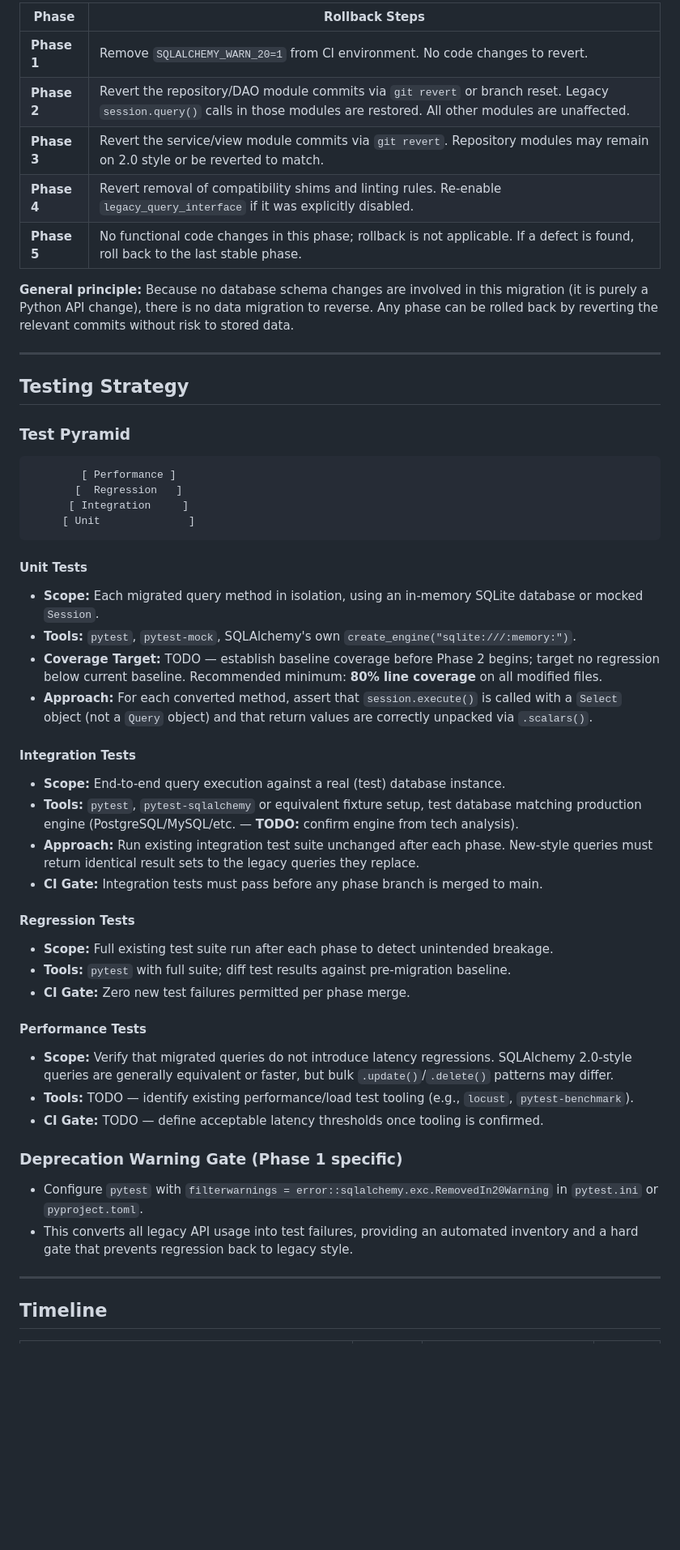
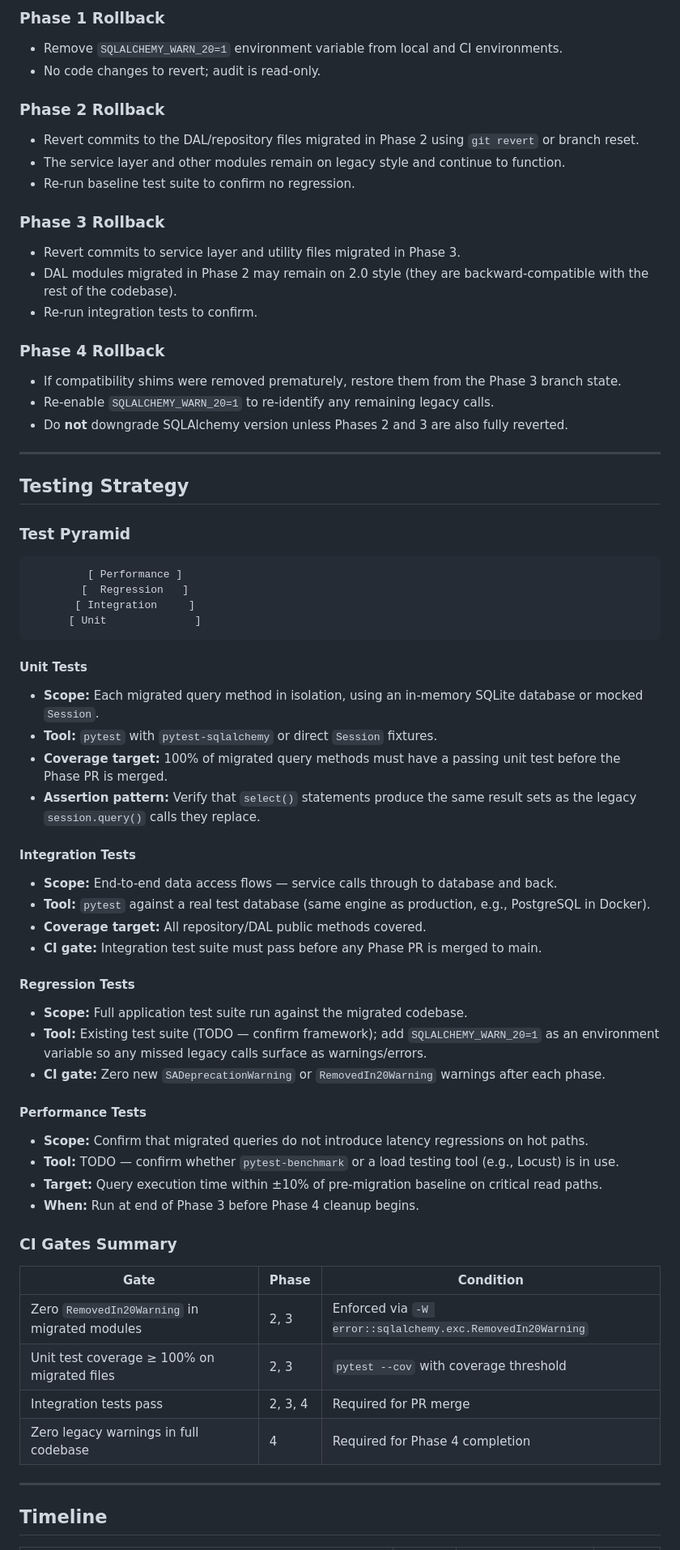
Before and after one commit to XI3135-RishuJindal/Test_Op_SpecToCode1, a Markdown page: specs/migrate-all-legacy-query-api-calls-to-sqlalchemy-2-0-select-style/plan.md, the part around one of its changes. Shown at 81% size. GitHub-like rendering; blank space fills up the shorter version.

````diff
--- a/specs/migrate-all-legacy-query-api-calls-to-sqlalchemy-2-0-select-style/plan.md
+++ b/specs/migrate-all-legacy-query-api-calls-to-sqlalchemy-2-0-select-style/plan.md
@@ -119,13 +119,22 @@ Each phase is independently reversible because the strangler-fig approach keeps
 
-| Phase | Rollback Steps |
-|-------|---------------|
-| **Phase 1** | Remove `SQLALCHEMY_WARN_20=1` from CI environment. No code changes to revert. |
-| **Phase 2** | Revert the repository/DAO module commits via `git revert` or branch reset. Legacy `session.query()` calls in those modules are restored. All other modules are unaffected. |
-| **Phase 3** | Revert the service/view module commits via `git revert`. Repository modules may remain on 2.0 style or be reverted to match. |
-| **Phase 4** | Revert removal of compatibility shims and linting rules. Re-enable `legacy_query_interface` if it was explicitly disabled. |
-| **Phase 5** | No functional code changes in this phase; rollback is not applicable. If a defect is found, roll back to the last stable phase. |
+### Phase 1 Rollback
+- Remove `SQLALCHEMY_WARN_20=1` environment variable from local and CI environments.
+- No code changes to revert; audit is read-only.
 
-**General principle:** Because no database schema changes are involved in this migration (it is purely a Python API change), there is no data migration to reverse. Any phase can be rolled back by reverting the relevant commits without risk to stored data.
+### Phase 2 Rollback
+- Revert commits to the DAL/repository files migrated in Phase 2 using `git revert` or branch reset.
+- The service layer and other modules remain on legacy style and continue to function.
+- Re-run baseline test suite to confirm no regression.
+
+### Phase 3 Rollback
+- Revert commits to service layer and utility files migrated in Phase 3.
+- DAL modules migrated in Phase 2 may remain on 2.0 style (they are backward-compatible with the rest of the codebase).
+- Re-run integration tests to confirm.
+
+### Phase 4 Rollback
+- If compatibility shims were removed prematurely, restore them from the Phase 3 branch state.
+- Re-enable `SQLALCHEMY_WARN_20=1` to re-identify any remaining legacy calls.
+- Do **not** downgrade SQLAlchemy version unless Phases 2 and 3 are also fully reverted.
 
 ---
 
@@ -134,37 +143,43 @@ Each phase is independently reversible because the strangler-fig approach keeps
 ### Test Pyramid
 
 ```
-        [ Performance ]
-       [  Regression   ]
-      [ Integration     ]
-     [ Unit              ]
+         [ Performance ]
+        [  Regression   ]
+       [ Integration     ]
+      [ Unit              ]
 ```
 
 #### Unit Tests
 - **Scope:** Each migrated query method in isolation, using an in-memory SQLite database or mocked `Session`.
-- **Tools:** `pytest`, `pytest-mock`, SQLAlchemy's own `create_engine("sqlite:///:memory:")`.
-- **Coverage Target:** TODO — establish baseline coverage before Phase 2 begins; target no regression below current baseline. Recommended minimum: **80% line coverage** on all modified files.
-- **Approach:** For each converted method, assert that `session.execute()` is called with a `Select` object (not a `Query` object) and that return values are correctly unpacked via `.scalars()`.
+- **Tool:** `pytest` with `pytest-sqlalchemy` or direct `Session` fixtures.
+- **Coverage target:** 100% of migrated query methods must have a passing unit test before the Phase PR is merged.
+- **Assertion pattern:** Verify that `select()` statements produce the same result sets as the legacy `session.query()` calls they replace.
 
 #### Integration Tests
-- **Scope:** End-to-end query execution against a real (test) database instance.
-- **Tools:** `pytest`, `pytest-sqlalchemy` or equivalent fixture setup, test database matching production engine (PostgreSQL/MySQL/etc. — **TODO:** confirm engine from tech analysis).
-- **Approach:** Run existing integration test suite unchanged after each phase. New-style queries must return identical result sets to the legacy queries they replace.
-- **CI Gate:** Integration tests must pass before any phase branch is merged to main.
+- **Scope:** End-to-end data access flows — service calls through to database and back.
+- **Tool:** `pytest` against a real test database (same engine as production, e.g., PostgreSQL in Docker).
+- **Coverage target:** All repository/DAL public methods covered.
+- **CI gate:** Integration test suite must pass before any Phase PR is merged to main.
 
 #### Regression Tests
-- **Scope:** Full existing test suite run after each phase to detect unintended breakage.
-- **Tools:** `pytest` with full suite; diff test results against pre-migration baseline.
-- **CI Gate:** Zero new test failures permitted per phase merge.
+- **Scope:** Full application test suite run against the migrated codebase.
+- **Tool:** Existing test suite (TODO — confirm framework); add `SQLALCHEMY_WARN_20=1` as an environment variable so any missed legacy calls surface as warnings/errors.
+- **CI gate:** Zero new `SADeprecationWarning` or `RemovedIn20Warning` warnings after each phase.
 
 #### Performance Tests
-- **Scope:** Verify that migrated queries do not introduce latency regressions. SQLAlchemy 2.0-style queries are generally equivalent or faster, but bulk `.update()`/`.delete()` patterns may differ.
-- **Tools:** TODO — identify existing performance/load test tooling (e.g., `locust`, `pytest-benchmark`).
-- **CI Gate:** TODO — define acceptable latency thresholds once tooling is confirmed.
+- **Scope:** Confirm that migrated queries do not introduce latency regressions on hot paths.
+- **Tool:** TODO — confirm whether `pytest-benchmark` or a load testing tool (e.g., Locust) is in use.
+- **Target:** Query execution time within ±10% of pre-migration baseline on critical read paths.
+- **When:** Run at end of Phase 3 before Phase 4 cleanup begins.
 
-### Deprecation Warning Gate (Phase 1 specific)
-- Configure `pytest` with `filterwarnings = error::sqlalchemy.exc.RemovedIn20Warning` in `pytest.ini` or `pyproject.toml`.
-- This converts all legacy API usage into test failures, providing an automated inventory and a hard gate that prevents regression back to legacy style.
+### CI Gates Summary
+
+| Gate | Phase | Condition |
+|------|-------|-----------|
+| Zero `RemovedIn20Warning` in migrated modules | 2, 3 | Enforced via `-W error::sqlalchemy.exc.RemovedIn20Warning` |
+| Unit test coverage ≥ 100% on migrated files | 2, 3 | `pytest --cov` with coverage threshold |
+| Integration tests pass | 2, 3, 4 | Required for PR merge |
+| Zero legacy warnings in full codebase | 4 | Required for Phase 4 completion |
 
 ---
 
````
Also changed, not shown: other parts of specs/migrate-all-legacy-query-api-calls-to-sqlalchemy-2-0-select-style/plan.md (+64 -69 lines).
